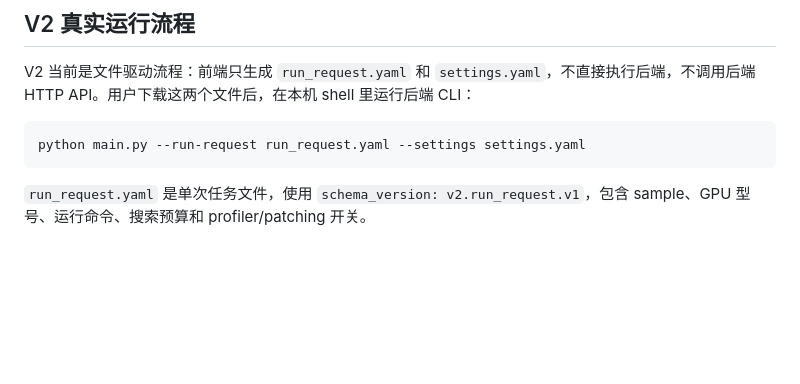
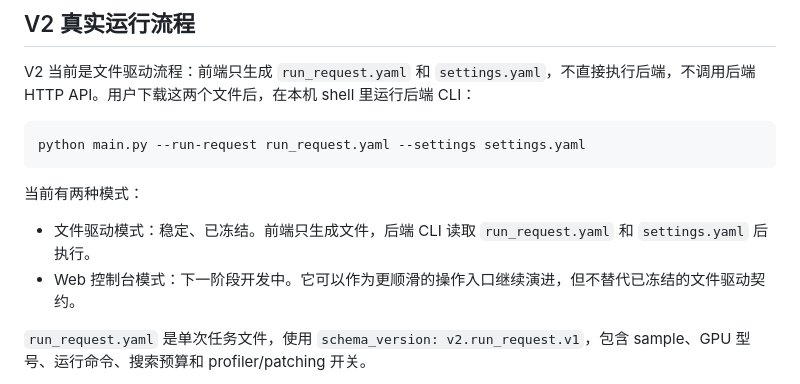
Before and after one commit to cc-c122/TileLang-Remote-Autotuning-Agent, a Markdown page: README.md, the part around the change. Drawn GitHub-style; blank space fills up the shorter version.

````diff
--- a/README.md
+++ b/README.md
@@ -146,6 +146,11 @@ V2 当前是文件驱动流程：前端只生成 `run_request.yaml` 和 `setting
 ```bash
 python main.py --run-request run_request.yaml --settings settings.yaml
 ```
+
+当前有两种模式：
+
+- 文件驱动模式：稳定、已冻结。前端只生成文件，后端 CLI 读取 `run_request.yaml` 和 `settings.yaml` 后执行。
+- Web 控制台模式：下一阶段开发中。它可以作为更顺滑的操作入口继续演进，但不替代已冻结的文件驱动契约。
 
 `run_request.yaml` 是单次任务文件，使用 `schema_version: v2.run_request.v1`，包含 sample、GPU 型号、运行命令、搜索预算和 profiler/patching 开关。
 
````
Also changed, not shown: docs/v2_user_flow.md (+5 -0 lines).
